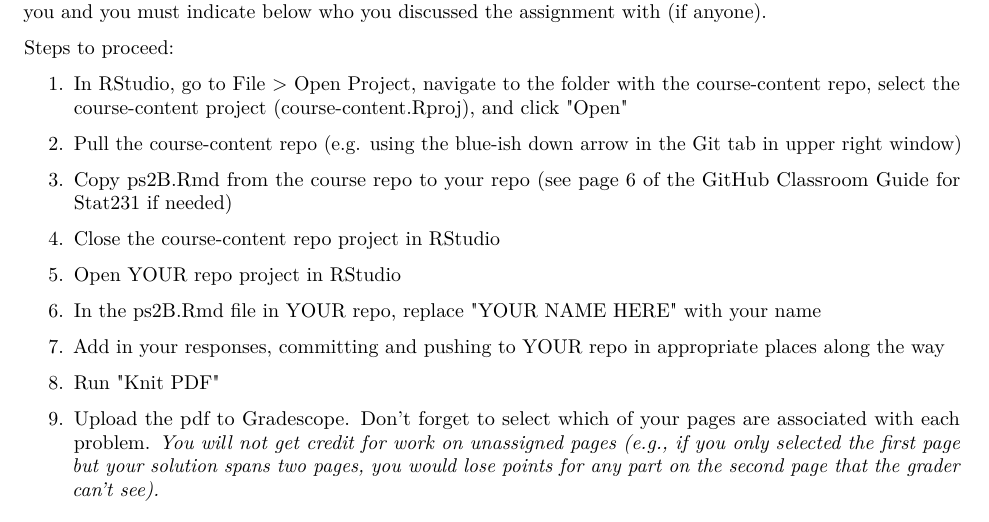
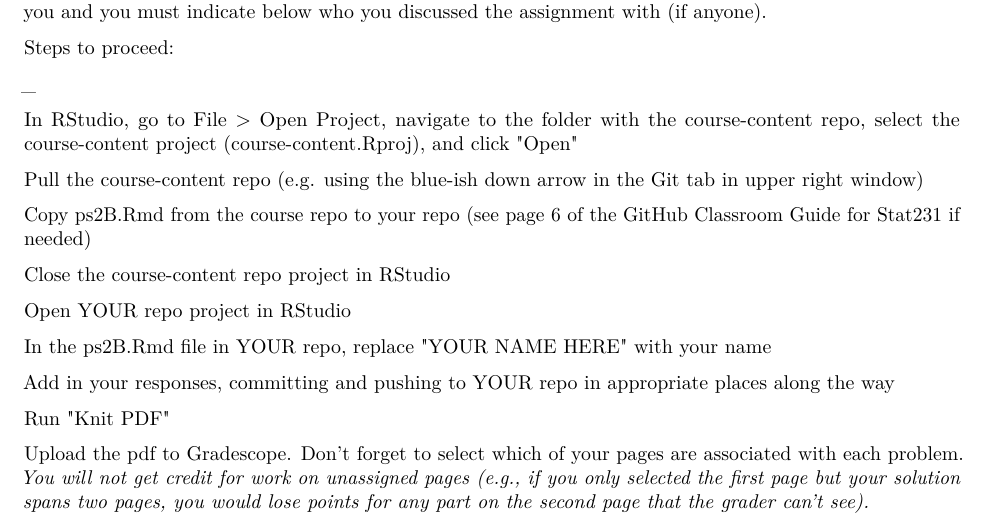
Before and after one commit to LorraineOloo/Data-Science, an R Markdown document (Homework/ps2B.Rmd): part of page 1 of 7, cut so that both start at the same text. Rendered offline with R 4.5, knitr and Pandoc, then LaTeX, with nearby package versions; some code elsewhere in the file could not run offline.

````diff
--- a/Homework/ps2B.Rmd
+++ b/Homework/ps2B.Rmd
@@ -12,7 +12,7 @@
 
 Steps to proceed:
 
-\begin{enumerate}
+\begin{_}
 \item In RStudio, go to File > Open Project, navigate to the folder with the course-content repo, select the course-content project (course-content.Rproj), and click "Open"
 \item Pull the course-content repo (e.g. using the blue-ish down arrow in the Git tab in upper right window)
 \item Copy ps2B.Rmd from the course repo to your repo (see page 6 of the GitHub Classroom Guide for Stat231 if needed)
@@ -22,7 +22,7 @@
 \item Add in your responses, committing and pushing to YOUR repo in appropriate places along the way
 \item Run "Knit PDF"
 \item Upload the pdf to Gradescope.  Don't forget to select which of your pages are associated with each problem.  \textit{You will not get credit for work on unassigned pages (e.g., if you only selected the first page but your solution spans two pages, you would lose points for any part on the second page that the grader can't see).}
-\end{enumerate}
+\end{_}
 
 ```{r, setup, include=FALSE}
 library(mdsr)
````
Also changed, not shown: Homework/ps2B.tex (added), 1 other file.
